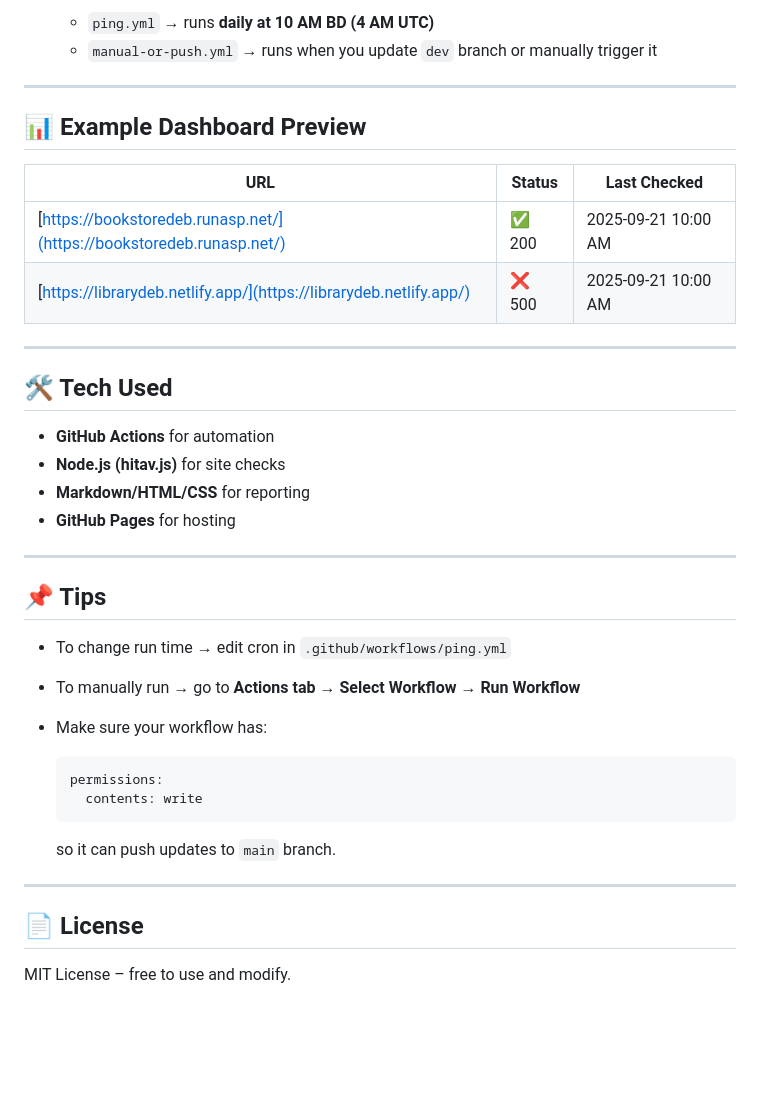
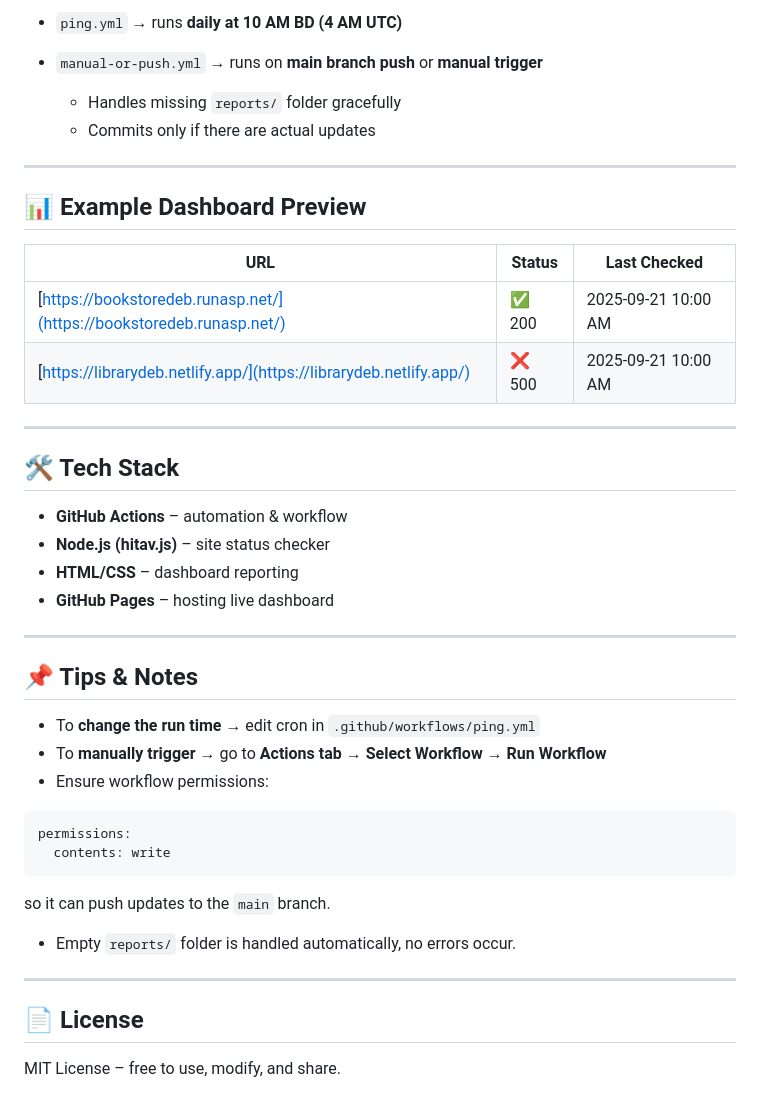
Before and after one commit to Deboraj-roy/daily-site-pinger, a Markdown page: README.md, the part around the change printed below. Drawn GitHub-style; blank space fills up the shorter version.

````diff
--- a/README.md
+++ b/README.md
@@ -82,6 +84,9 @@ daily-site-pinger/
 
-   * `ping.yml` → runs **daily at 10 AM BD (4 AM UTC)**
-   * `manual-or-push.yml` → runs when you update `dev` branch or manually trigger it
+* `ping.yml` → runs **daily at 10 AM BD (4 AM UTC)**
+* `manual-or-push.yml` → runs on **main branch push** or **manual trigger**
+
+  * Handles missing `reports/` folder gracefully
+  * Commits only if there are actual updates
 
 ---
 
@@ -94,30 +99,32 @@ daily-site-pinger/
 
 ---
 
-## 🛠️ Tech Used
+## 🛠️ Tech Stack
 
-* **GitHub Actions** for automation
-* **Node.js (hitav.js)** for site checks
-* **Markdown/HTML/CSS** for reporting
-* **GitHub Pages** for hosting
+* **GitHub Actions** – automation & workflow
+* **Node.js (hitav.js)** – site status checker
+* **HTML/CSS** – dashboard reporting
+* **GitHub Pages** – hosting live dashboard
 
 ---
 
-## 📌 Tips
+## 📌 Tips & Notes
 
-* To change run time → edit cron in `.github/workflows/ping.yml`
-* To manually run → go to **Actions tab → Select Workflow → Run Workflow**
-* Make sure your workflow has:
+* To **change the run time** → edit cron in `.github/workflows/ping.yml`
+* To **manually trigger** → go to **Actions tab → Select Workflow → Run Workflow**
+* Ensure workflow permissions:
 
-  ```yaml
-  permissions:
-    contents: write
-  ```
+```yaml
+permissions:
+  contents: write
+```
 
-  so it can push updates to `main` branch.
+so it can push updates to the `main` branch.
+
+* Empty `reports/` folder is handled automatically, no errors occur.
 
 ---
 
 ## 📄 License
 
-MIT License – free to use and modify.
+MIT License – free to use, modify, and share.
````
Also changed, not shown: other parts of README.md (+39 -37 lines).
